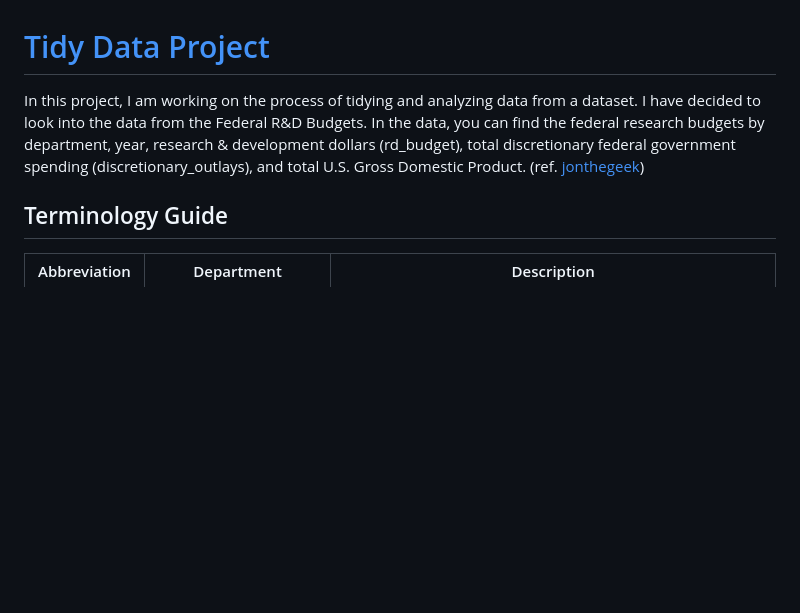
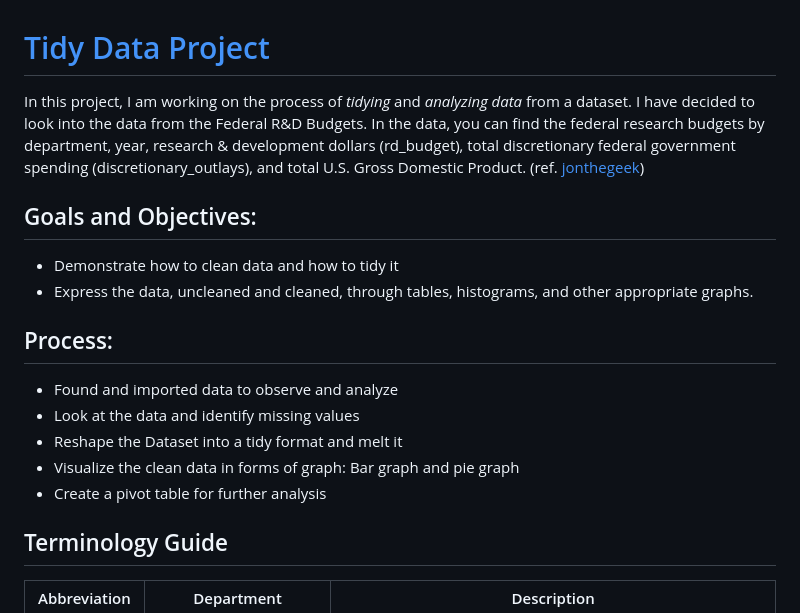
Before and after one commit to cbustil2/Bustillo-Data-Science-Portfolio, a Markdown page: TidyData-Project/README.md, the part around the change. GitHub-like rendering; blank space fills up the shorter version.

```diff
--- a/TidyData-Project/README.md
+++ b/TidyData-Project/README.md
@@ -1,6 +1,17 @@
 # [Tidy Data Project](https://github.com/cbustil2/Bustillo-Data-Science-Portfolio/blob/main/TidyData-Project/tidying_rd_budget.ipynb)
 
-In this project, I am working on the process of tidying and analyzing data from a dataset. I have decided to look into the data from the Federal R&D Budgets. In the data, you can find the federal research budgets by department, year, research & development dollars (rd_budget), total discretionary federal government spending (discretionary_outlays), and total U.S. Gross Domestic Product. (ref. [jonthegeek](https://github.com/rfordatascience/tidytuesday/tree/main/data/2019/2019-02-12))
+In this project, I am working on the process of *tidying* and *analyzing data* from a dataset. I have decided to look into the data from the Federal R&D Budgets. In the data, you can find the federal research budgets by department, year, research & development dollars (rd_budget), total discretionary federal government spending (discretionary_outlays), and total U.S. Gross Domestic Product. (ref. [jonthegeek](https://github.com/rfordatascience/tidytuesday/tree/main/data/2019/2019-02-12))
+
+## Goals and Objectives:
+- Demonstrate how to clean data and how to tidy it
+- Express the data, uncleaned and cleaned, through tables, histograms, and other appropriate graphs.
+
+## Process:
+- Found and imported data to observe and analyze
+- Look at the data and identify missing values
+- Reshape the Dataset into a tidy format and melt it
+- Visualize the clean data in forms of graph: Bar graph and pie graph
+- Create a pivot table for further analysis
 
 ## Terminology Guide
 
```
Also changed, not shown: MLStreamlitApp/README.md (+8 -0 lines), basic_streamlit_app/Spotify Data App/README.md (+6 -6 lines).
